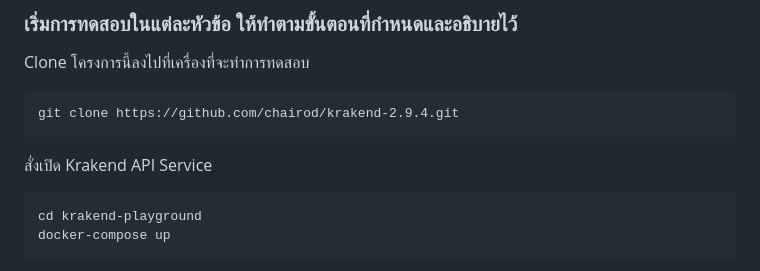
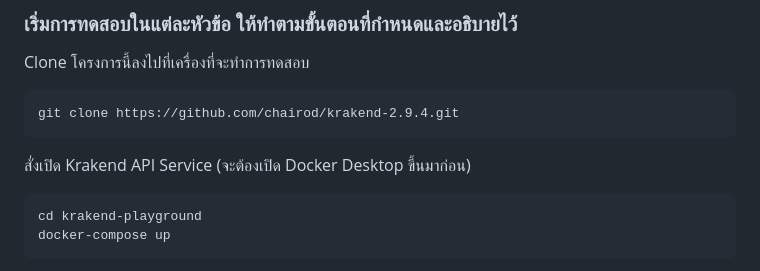
Before and after one commit to chairod/krakend-2.9.4, a Markdown page: ScenarioStep.md, the part around the change. GitHub-like rendering.

````diff
--- a/ScenarioStep.md
+++ b/ScenarioStep.md
@@ -31,7 +31,7 @@ Clone โครงการนี้ลงไปที่เครื่อง
 ```
 git clone https://github.com/chairod/krakend-2.9.4.git
 ```
-สั่งเปิด Krakend API Service
+สั่งเปิด Krakend API Service (จะต้องเปิด Docker Desktop ขึ้นมาก่อน)
 ```
 cd krakend-playground
 docker-compose up
````
